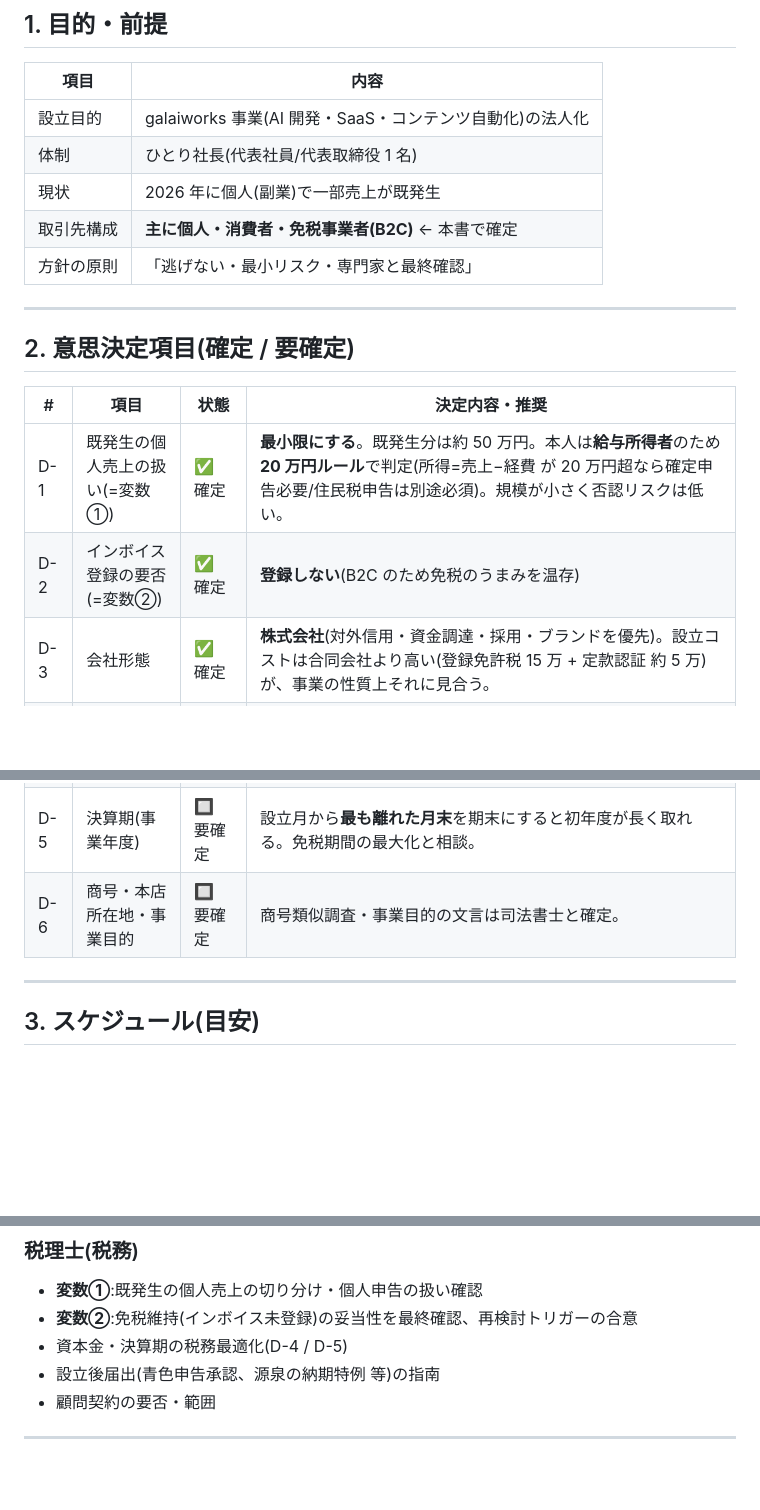
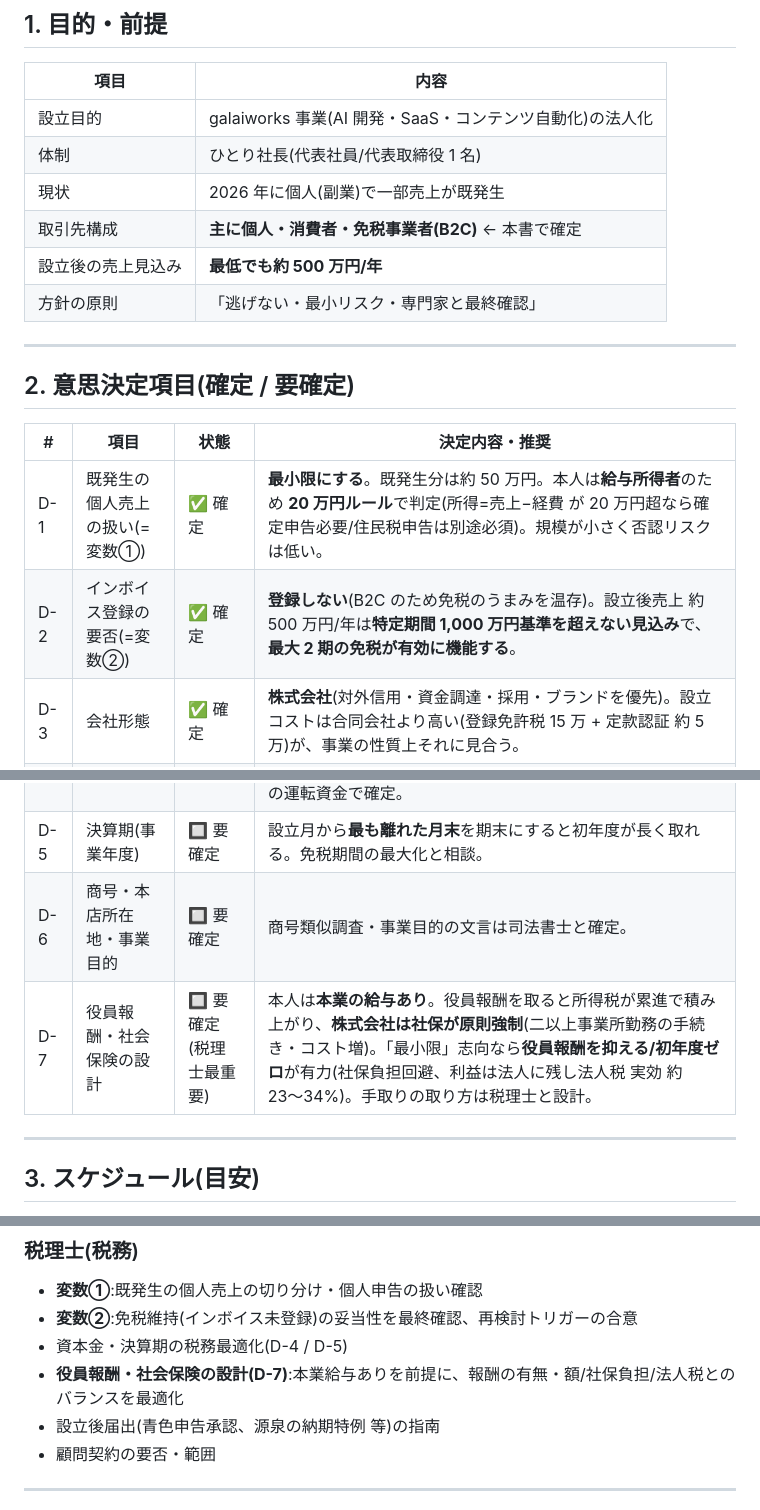
Before and after one commit to galaiworks/Virtus, a Markdown page: docs/incorporation-requirements.md, 3 parts joined by grey strips. GitHub-like rendering; blank space fills up the shorter version.

Commit message:
docs(incorporation): 設立後売上見込み500万を反映、役員報酬・社保(D-7)を追加
- 売上見込み 約500万円/年 を前提に追記
- ②: 特定期間1,000万基準を超えず最大2期免税が有効に機能する旨を明記
- D-7 役員報酬・社会保険の設計を新設(本業給与あり/最小限なら報酬抑制案)
- 税理士依頼項目にD-7を追加

Co-Authored-By: Claude Opus 4.8 (1M context) <noreply@anthropic.com>
Claude-Session: https://claude.ai/code/session_01PefooAWTXZCGf6iLWvXkFd

```diff
--- a/docs/incorporation-requirements.md
+++ b/docs/incorporation-requirements.md
@@ -25,6 +25,7 @@
 | 体制 | ひとり社長(代表社員/代表取締役 1 名) |
 | 現状 | 2026 年に個人(副業)で一部売上が既発生 |
 | 取引先構成 | **主に個人・消費者・免税事業者(B2C)** ← 本書で確定 |
+| 設立後の売上見込み | **最低でも約 500 万円/年** |
 | 方針の原則 | 「逃げない・最小リスク・専門家と最終確認」 |
 
 ---
@@ -34,11 +35,12 @@
 | # | 項目 | 状態 | 決定内容・推奨 |
 |---|------|------|----------------|
 | D-1 | 既発生の個人売上の扱い(=変数①) | ✅ 確定 | **最小限にする**。既発生分は約 50 万円。本人は**給与所得者**のため **20 万円ルール**で判定(所得=売上−経費 が 20 万円超なら確定申告必要/住民税申告は別途必須)。規模が小さく否認リスクは低い。 |
-| D-2 | インボイス登録の要否(=変数②) | ✅ 確定 | **登録しない**(B2C のため免税のうまみを温存) |
+| D-2 | インボイス登録の要否(=変数②) | ✅ 確定 | **登録しない**(B2C のため免税のうまみを温存)。設立後売上 約 500 万円/年は**特定期間 1,000 万円基準を超えない見込み**で、**最大 2 期の免税が有効に機能する**。 |
 | D-3 | 会社形態 | ✅ 確定 | **株式会社**(対外信用・資金調達・採用・ブランドを優先)。設立コストは合同会社より高い(登録免許税 15 万 + 定款認証 約 5 万)が、事業の性質上それに見合う。 |
 | D-4 | 資本金 | ✅ 確定(方針) | **最小限**。ただし実務上の下限として **100 万円前後を推奨**(1 円・数万円は銀行口座開設/与信で不利・信用毀損・債務超過リスク)。**1,000 万円未満**なら消費税免税の前提も法人住民税均等割の最低ライン(年約 7 万)も両方維持。最終額は設立費用 + 当面の運転資金で確定。 |
 | D-5 | 決算期(事業年度) | 🔲 要確定 | 設立月から**最も離れた月末**を期末にすると初年度が長く取れる。免税期間の最大化と相談。 |
 | D-6 | 商号・本店所在地・事業目的 | 🔲 要確定 | 商号類似調査・事業目的の文言は司法書士と確定。 |
+| D-7 | 役員報酬・社会保険の設計 | 🔲 要確定(税理士最重要) | 本人は**本業の給与あり**。役員報酬を取ると所得税が累進で積み上がり、**株式会社は社保が原則強制**(二以上事業所勤務の手続き・コスト増)。「最小限」志向なら**役員報酬を抑える/初年度ゼロ**が有力(社保負担回避、利益は法人に残し法人税 実効 約 23〜34%)。手取りの取り方は税理士と設計。 |
 
 ---
 
@@ -99,6 +101,7 @@
 - **変数①**:既発生の個人売上の切り分け・個人申告の扱い確認
 - **変数②**:免税維持(インボイス未登録)の妥当性を最終確認、再検討トリガーの合意
 - 資本金・決算期の税務最適化(D-4 / D-5)
+- **役員報酬・社会保険の設計(D-7)**:本業給与ありを前提に、報酬の有無・額/社保負担/法人税とのバランスを最適化
 - 設立後届出(青色申告承認、源泉の納期特例 等)の指南
 - 顧問契約の要否・範囲
 
```
